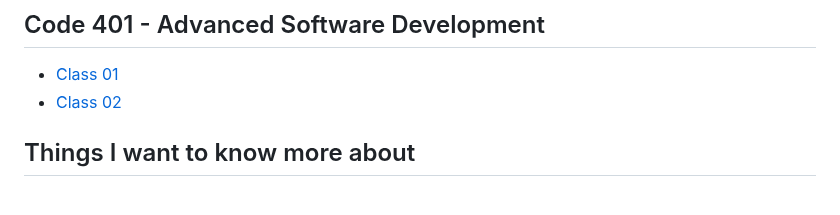
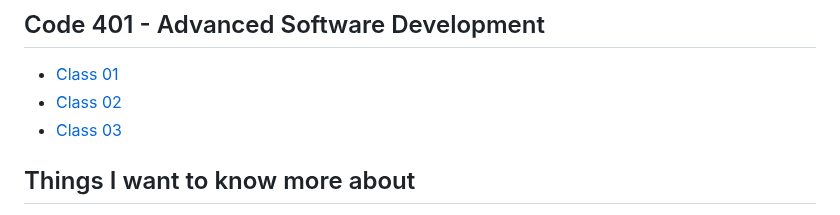
Before and after one commit to outlandi-co/reading-notes, a Markdown page: README.md, the part around the change. Drawn GitHub-style.

Commit message:
added another reading-notes file and updated README.md

```diff
--- a/README.md
+++ b/README.md
@@ -103,6 +103,7 @@ You can [email](outlandico@gmail.com) to collaborate!
 
 - [Class 01](code-401/code-401-class-01.md)
 - [Class 02](code-401/code-401-class-02.md)
+- [Class 03](code-401/code-401-class-03.md)
 
 ## Things I want to know more about
 
```
Also changed, not shown: code-401/code-401-class-03.md (added, +149 -0 lines).
